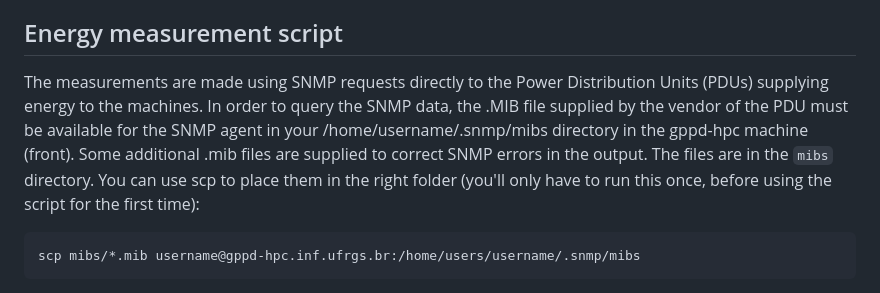
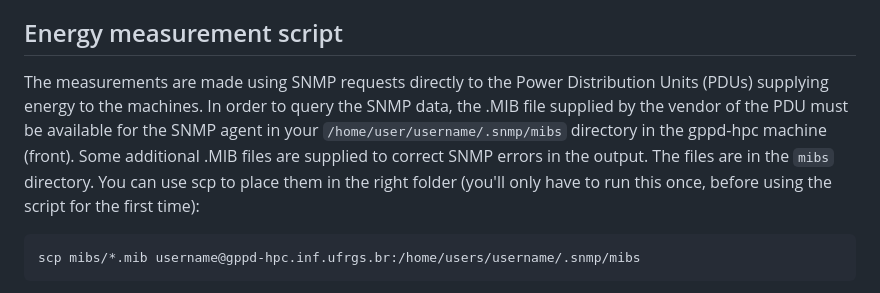
Before and after one commit to othomarcondes/CMP223-EnergyMeasurements, a Markdown page: README.md, the part around the change. GitHub-like rendering.

Commit message:
README minor fixes

````diff
--- a/README.md
+++ b/README.md
@@ -41,7 +41,7 @@ Experimental design:
 
 ## Energy measurement script
 
-The measurements are made using SNMP requests directly to the Power Distribution Units (PDUs) supplying energy to the machines. In order to query the SNMP data, the .MIB file supplied by the vendor of the PDU must be available for the SNMP agent in your /home/username/.snmp/mibs directory in the gppd-hpc machine (front). Some additional .mib files are supplied to correct SNMP errors in the output. The files are in the `mibs` directory. You can use scp to place them in the right folder (you'll only have to run this once, before using the script for the first time):
+The measurements are made using SNMP requests directly to the Power Distribution Units (PDUs) supplying energy to the machines. In order to query the SNMP data, the .MIB file supplied by the vendor of the PDU must be available for the SNMP agent in your `/home/user/username/.snmp/mibs` directory in the gppd-hpc machine (front). Some additional .MIB files are supplied to correct SNMP errors in the output. The files are in the `mibs` directory. You can use scp to place them in the right folder (you'll only have to run this once, before using the script for the first time):
 
 ```
 scp mibs/*.mib username@gppd-hpc.inf.ufrgs.br:/home/users/username/.snmp/mibs
````
